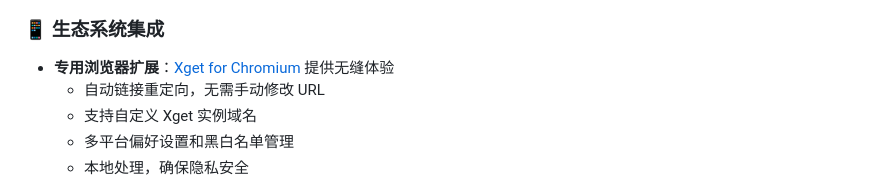
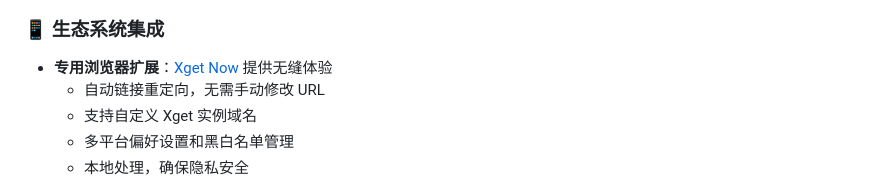
Before and after one commit to xsy99140636/Xget, a Markdown page: README.md, the part around the change printed below. Rendered like a GitHub page.

```diff
--- a/README.md
+++ b/README.md
@@ -108,7 +109,7 @@
 
 ### 📱 生态系统集成
 
-- **专用浏览器扩展**：[Xget for Chromium](https://github.com/xixu-me/Xget-for-Chromium) 提供无缝体验
+- **专用浏览器扩展**：[Xget Now](https://github.com/xixu-me/Xget-Now) 提供无缝体验
   - 自动链接重定向，无需手动修改 URL
   - 支持自定义 Xget 实例域名
   - 多平台偏好设置和黑白名单管理
```
Also changed, not shown: other parts of README.md (+1 -0 lines).
